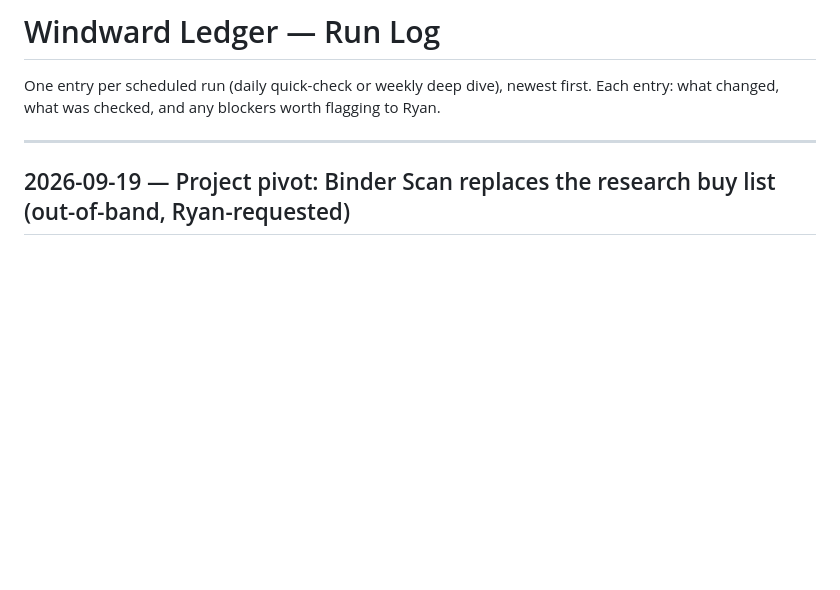
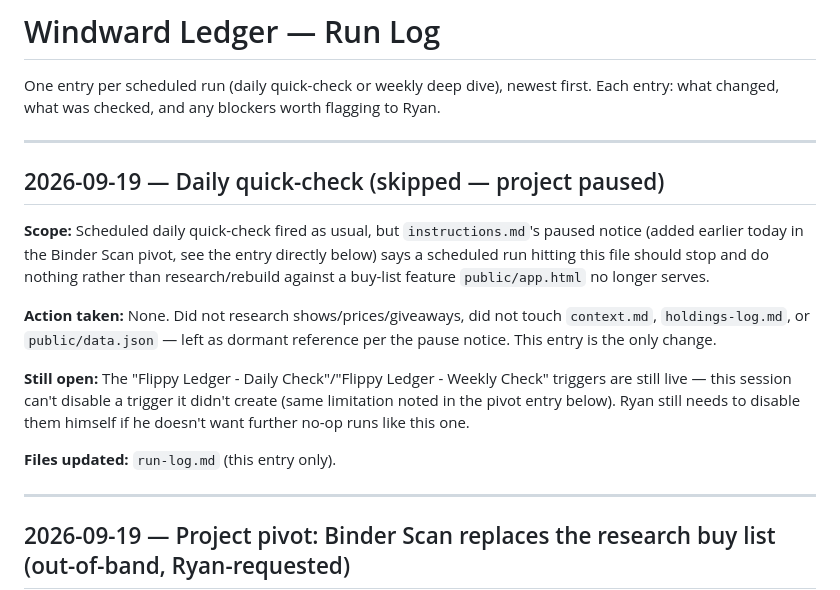
Before and after one commit to tcgflip/flipDashboard, a Markdown page: run-log.md, the part around the change. Rendered like a GitHub page; blank space fills up the shorter version.

Commit message:
Daily quick-check: no-op, project paused for Binder Scan pivot
instructions.md's paused notice says a scheduled run should stop and
do nothing until Ryan re-enables the buy-list workflow or disables
the triggers. Logged the no-op run rather than researching/rebuilding
against a feature the dashboard no longer serves.

Co-Authored-By: Claude Sonnet 5 <noreply@anthropic.com>
Claude-Session: https://claude.ai/code/session_014VNbuQ9UQj81YpsGLrGaS3

```diff
--- a/run-log.md
+++ b/run-log.md
@@ -1,6 +1,18 @@
 # Windward Ledger — Run Log
 
 One entry per scheduled run (daily quick-check or weekly deep dive), newest first. Each entry: what changed, what was checked, and any blockers worth flagging to Ryan.
+
+---
+
+## 2026-09-19 — Daily quick-check (skipped — project paused)
+
+**Scope:** Scheduled daily quick-check fired as usual, but `instructions.md`'s paused notice (added earlier today in the Binder Scan pivot, see the entry directly below) says a scheduled run hitting this file should stop and do nothing rather than research/rebuild against a buy-list feature `public/app.html` no longer serves.
+
+**Action taken:** None. Did not research shows/prices/giveaways, did not touch `context.md`, `holdings-log.md`, or `public/data.json` — left as dormant reference per the pause notice. This entry is the only change.
+
+**Still open:** The "Flippy Ledger - Daily Check"/"Flippy Ledger - Weekly Check" triggers are still live — this session can't disable a trigger it didn't create (same limitation noted in the pivot entry below). Ryan still needs to disable them himself if he doesn't want further no-op runs like this one.
+
+**Files updated:** `run-log.md` (this entry only).
 
 ---
 
```
